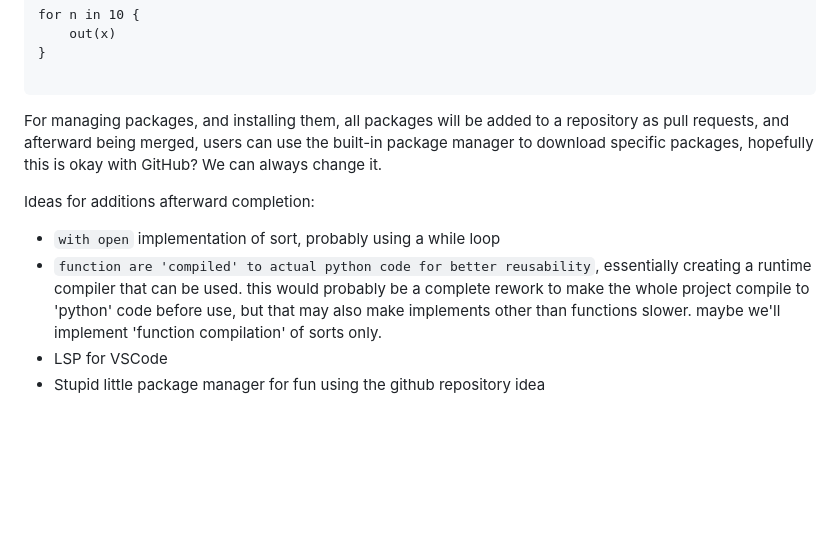
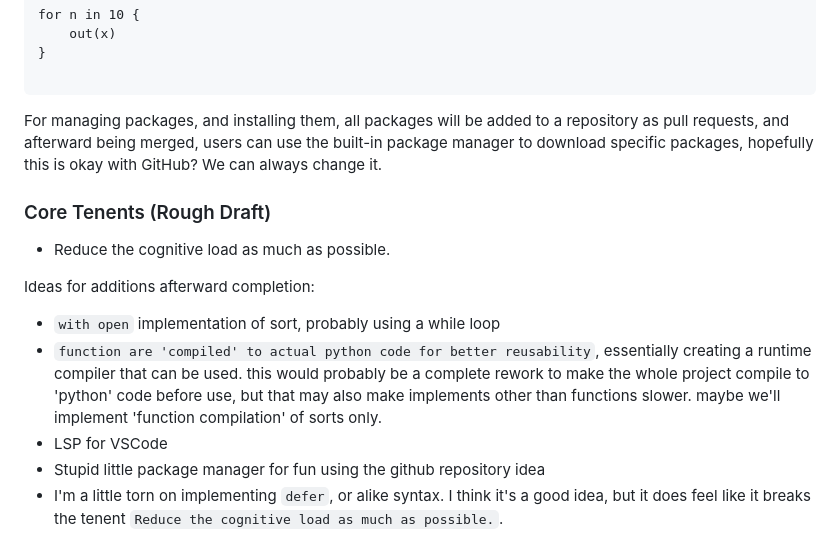
Before and after one commit to Robert-DeForrest-Reynolds/PyPapple, a Markdown page: tech_doc.md, the part around the change. Rendered like a GitHub page; blank space fills up the shorter version.

```diff
--- a/tech_doc.md
+++ b/tech_doc.md
@@ -184,8 +184,13 @@ for n in 10 {
 For managing packages, and installing them, all packages will be added to a repository as pull requests, and afterward being merged, users can use the built-in package manager to download specific packages, hopefully this is okay with GitHub? We can always change it.
 
 
+### Core Tenents (Rough Draft)
+ - Reduce the cognitive load as much as possible.
+
+
 Ideas for additions afterward completion:
  - `with open` implementation of sort, probably using a while loop
  - `function are 'compiled' to actual python code for better reusability`, essentially creating a runtime compiler that can be used. this would probably be a complete rework to make the whole project compile to 'python' code before use, but that may also make implements other than functions slower. maybe we'll implement 'function compilation' of sorts only.
  - LSP for VSCode
  - Stupid little package manager for fun using the github repository idea
+ - I'm a little torn on implementing `defer`, or alike syntax. I think it's a good idea, but it does feel like it breaks the tenent `Reduce the cognitive load as much as possible.`.
```
